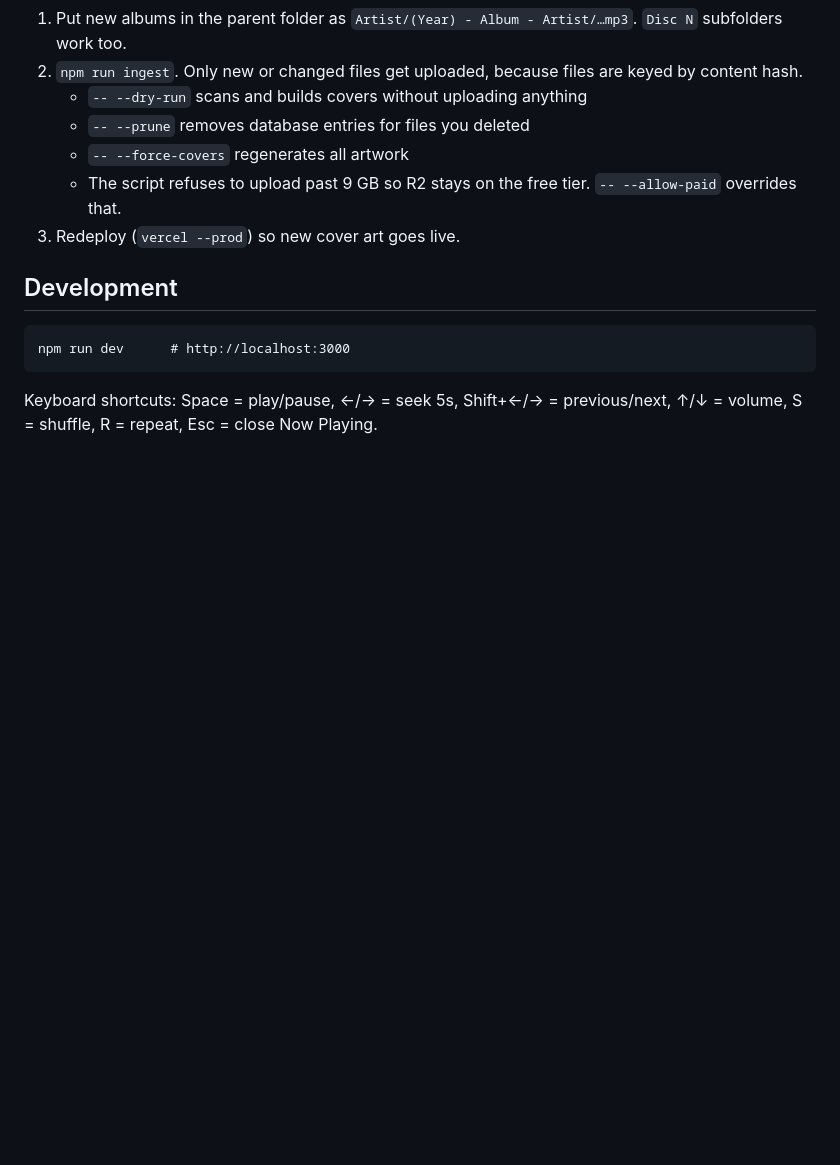
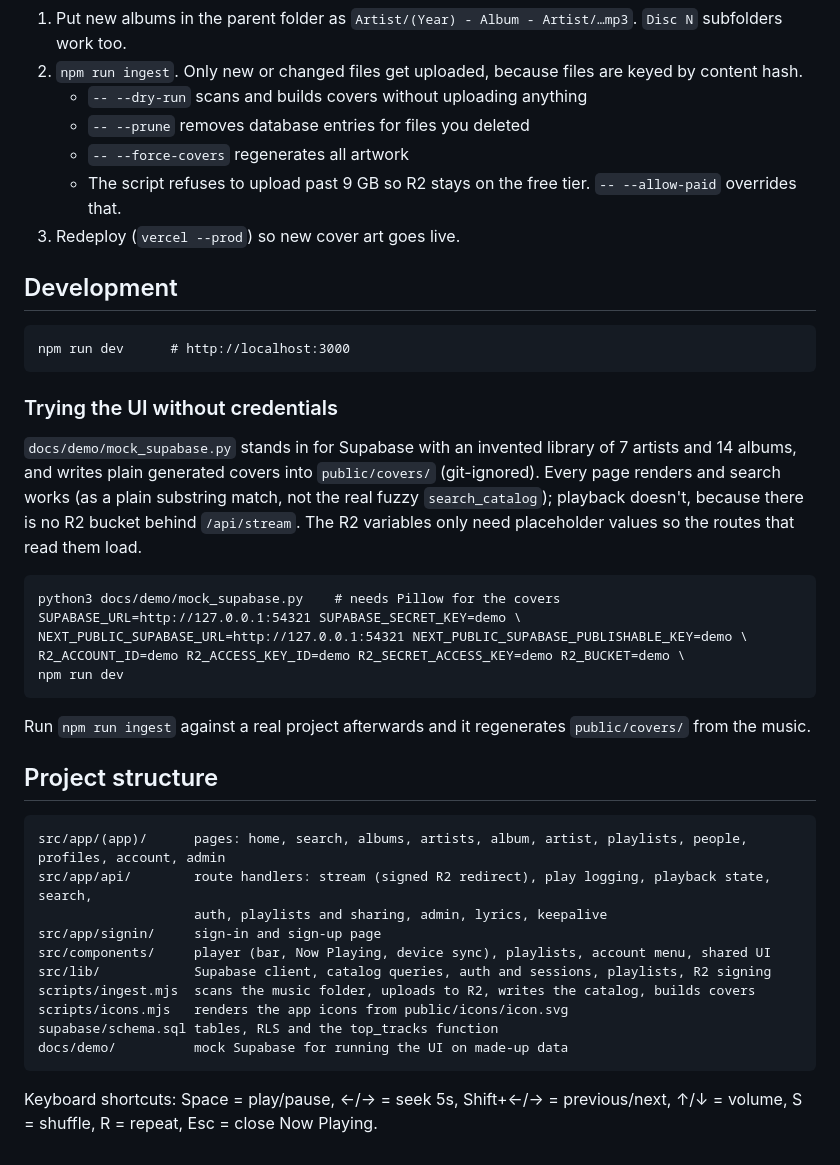
Before and after one commit to cadeKukk/tims-music, a Markdown page: README.md, the part around one of its changes. Rendered like a GitHub page; blank space fills up the shorter version.

Commit message:
Show the site in the README and add a way to run the UI on made-up data
The README had no picture of the site. It now opens with a desktop
home page and a phone album page, both captured from this code running
locally against docs/demo/mock_supabase.py: a small stand-in for the
Supabase REST calls the catalog pages make (albums, tracks, top_tracks,
search_catalog), serving 7 invented artists and 14 albums with plain
generated covers. No real library or album art is in the images.

Also adds a "Trying the UI without credentials" section with the exact
commands (R2 variables only need placeholders; playback won't work) and
a project structure overview.

Co-Authored-By: Claude Opus 5.5 <noreply@anthropic.com>

````diff
--- a/README.md
+++ b/README.md
@@ -126,4 +133,33 @@ Copy `.env.example` to `.env.local` and fill it in. Add the same variables in Ve
 npm run dev      # http://localhost:3000
 ```
 
+### Trying the UI without credentials
+
+`docs/demo/mock_supabase.py` stands in for Supabase with an invented library of 7 artists and 14 albums, and writes plain generated covers into `public/covers/` (git-ignored). Every page renders and search works (as a plain substring match, not the real fuzzy `search_catalog`); playback doesn't, because there is no R2 bucket behind `/api/stream`. The R2 variables only need placeholder values so the routes that read them load.
+
+```
+python3 docs/demo/mock_supabase.py    # needs Pillow for the covers
+SUPABASE_URL=http://127.0.0.1:54321 SUPABASE_SECRET_KEY=demo \
+NEXT_PUBLIC_SUPABASE_URL=http://127.0.0.1:54321 NEXT_PUBLIC_SUPABASE_PUBLISHABLE_KEY=demo \
+R2_ACCOUNT_ID=demo R2_ACCESS_KEY_ID=demo R2_SECRET_ACCESS_KEY=demo R2_BUCKET=demo \
+npm run dev
+```
+
+Run `npm run ingest` against a real project afterwards and it regenerates `public/covers/` from the music.
+
+## Project structure
+
+```
+src/app/(app)/      pages: home, search, albums, artists, album, artist, playlists, people, profiles, account, admin
+src/app/api/        route handlers: stream (signed R2 redirect), play logging, playback state, search,
+                    auth, playlists and sharing, admin, lyrics, keepalive
+src/app/signin/     sign-in and sign-up page
+src/components/     player (bar, Now Playing, device sync), playlists, account menu, shared UI
+src/lib/            Supabase client, catalog queries, auth and sessions, playlists, R2 signing
+scripts/ingest.mjs  scans the music folder, uploads to R2, writes the catalog, builds covers
+scripts/icons.mjs   renders the app icons from public/icons/icon.svg
+supabase/schema.sql tables, RLS and the top_tracks function
+docs/demo/          mock Supabase for running the UI on made-up data
+```
+
 Keyboard shortcuts: Space = play/pause, ←/→ = seek 5s, Shift+←/→ = previous/next, ↑/↓ = volume, S = shuffle, R = repeat, Esc = close Now Playing.
````
Also changed, not shown: other parts of README.md (+7 -0 lines), docs/screenshots/album-phone.png (added), docs/screenshots/home-desktop.png (added), 1 other file.
